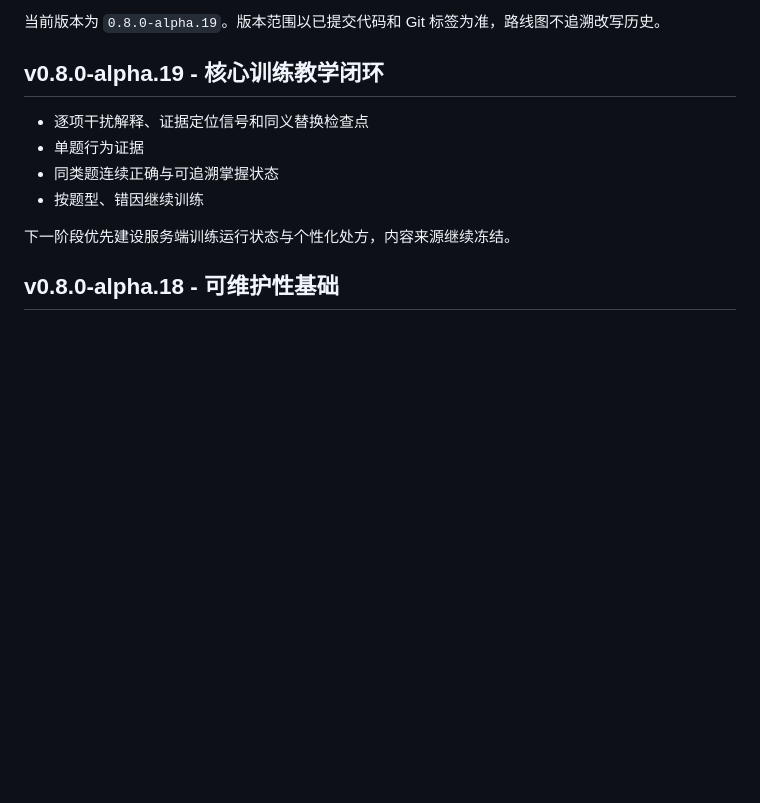
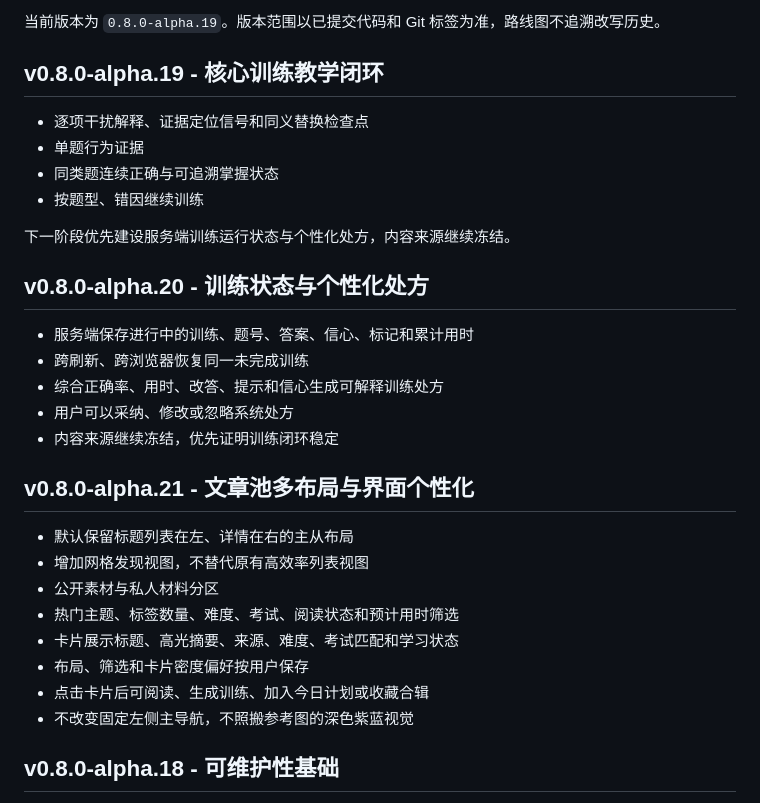
Before and after one commit to uiko888888/language-coach, a Markdown page: ROADMAP.md, the part around the change. Drawn GitHub-style; blank space fills up the shorter version.

```diff
--- a/ROADMAP.md
+++ b/ROADMAP.md
@@ -12,6 +12,25 @@
 - 按题型、错因继续训练
 
 下一阶段优先建设服务端训练运行状态与个性化处方，内容来源继续冻结。
+
+## v0.8.0-alpha.20 - 训练状态与个性化处方
+
+- 服务端保存进行中的训练、题号、答案、信心、标记和累计用时
+- 跨刷新、跨浏览器恢复同一未完成训练
+- 综合正确率、用时、改答、提示和信心生成可解释训练处方
+- 用户可以采纳、修改或忽略系统处方
+- 内容来源继续冻结，优先证明训练闭环稳定
+
+## v0.8.0-alpha.21 - 文章池多布局与界面个性化
+
+- 默认保留标题列表在左、详情在右的主从布局
+- 增加网格发现视图，不替代原有高效率列表视图
+- 公开素材与私人材料分区
+- 热门主题、标签数量、难度、考试、阅读状态和预计用时筛选
+- 卡片展示标题、高光摘要、来源、难度、考试匹配和学习状态
+- 布局、筛选和卡片密度偏好按用户保存
+- 点击卡片后可阅读、生成训练、加入今日计划或收藏合辑
+- 不改变固定左侧主导航，不照搬参考图的深色紫蓝视觉
 
 ## v0.8.0-alpha.18 - 可维护性基础
 
```
Also changed, not shown: PROJECT_PLAN.md (+13 -0 lines), TASKS.md (+11 -0 lines).
